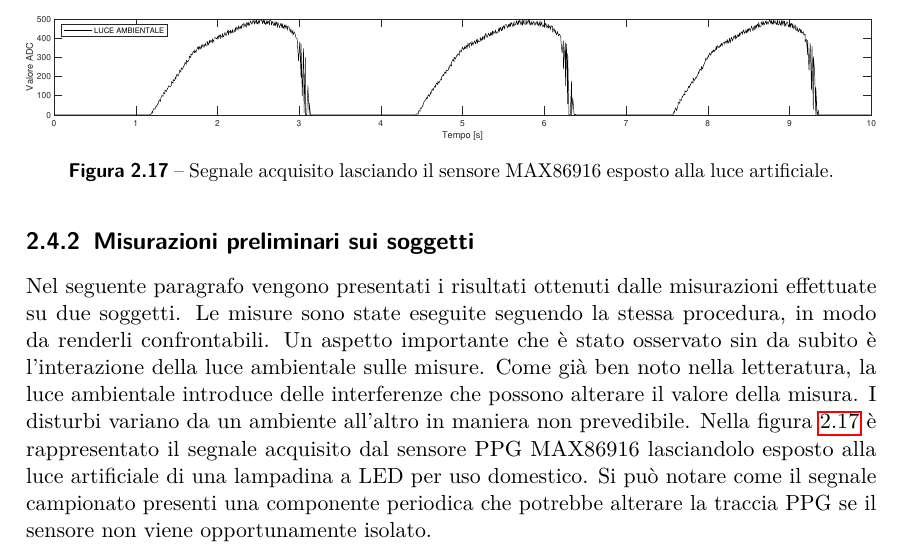
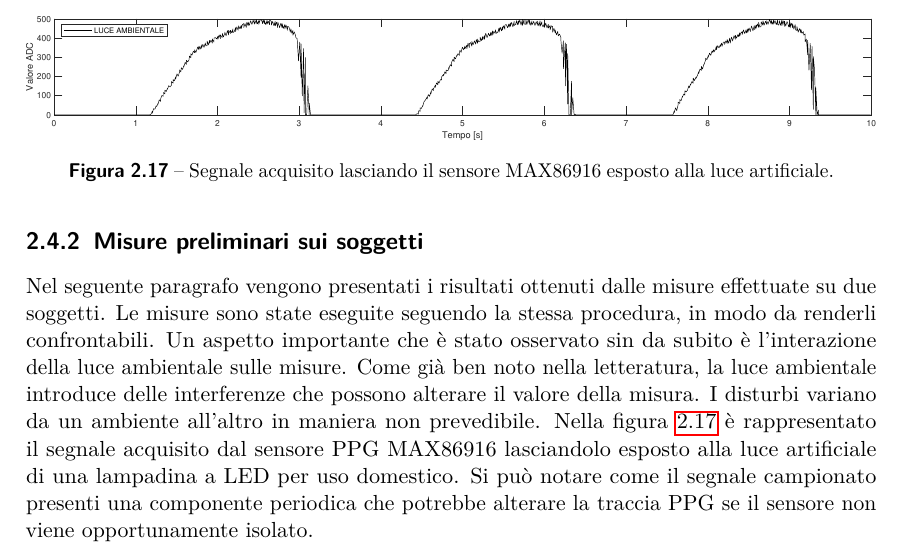
Before and after one commit to wasim-essbai/DRIVERS_PPG, a LaTeX book (Tesi/Tesi.tex, which reads Tesi/TextFiles/Progetto della piattaforma indossabile/Misure preliminari.tex): part of page 40 of 63, cut so that both start at the same text. Compiled offline with pdfLaTeX.

Commit message:
correzioni misurazioni

```diff
--- a/Tesi/TextFiles/Progetto della piattaforma indossabile/Misure preliminari.tex
+++ b/Tesi/TextFiles/Progetto della piattaforma indossabile/Misure preliminari.tex
@@ -37,8 +37,8 @@ Tuttavia, osservando la sua morfologia si può valutare la bontà delle acquisiz
 
 Il segnale fotopletismografico, una volta acquisito, viene poi elaborato per rimuovere i disturbi. Infatti, esso è molto suscettibile a zone di scarsa perfusione sanguigna, artefatti dovuti al movimento e all'illuminazione dell'ambiente circostante. In alcuni casi, insieme ai sensori PPG, si utilizzano anche altre tipologie di trasduttori (come ad esempio un accelerometro triassale) per compensare eventuali artefatti del movimento.
 
-\subsection{Misurazioni preliminari sui soggetti}\label{cap:misure_preliminari}
-Nel seguente paragrafo vengono presentati i risultati ottenuti dalle misurazioni effettuate su due soggetti.
+\subsection{Misure preliminari sui soggetti}\label{cap:misure_preliminari}
+Nel seguente paragrafo vengono presentati i risultati ottenuti dalle misure effettuate su due soggetti.
 Le misure sono state eseguite seguendo la stessa procedura, in modo da renderli confrontabili. Un aspetto importante che è stato osservato sin da subito è l'interazione della luce ambientale sulle misure. Come già ben noto nella letteratura, la luce ambientale introduce delle interferenze che possono alterare il valore della misura. I disturbi variano da un ambiente all'altro in maniera non prevedibile. Nella figura \ref{fig:ambiente_MAX86916} è rappresentato il segnale acquisito dal sensore PPG MAX86916 lasciandolo esposto alla luce artificiale di una lampadina a LED per uso domestico. Si può notare come il segnale campionato presenti una componente periodica che potrebbe alterare la traccia PPG se il sensore non viene opportunamente isolato.
 
 \begin{figure}[t]
```
Also changed, not shown: Tesi/TextFiles/Progetto della piattaforma indossabile/Misure preliminari.tex (2 more changed lines).
